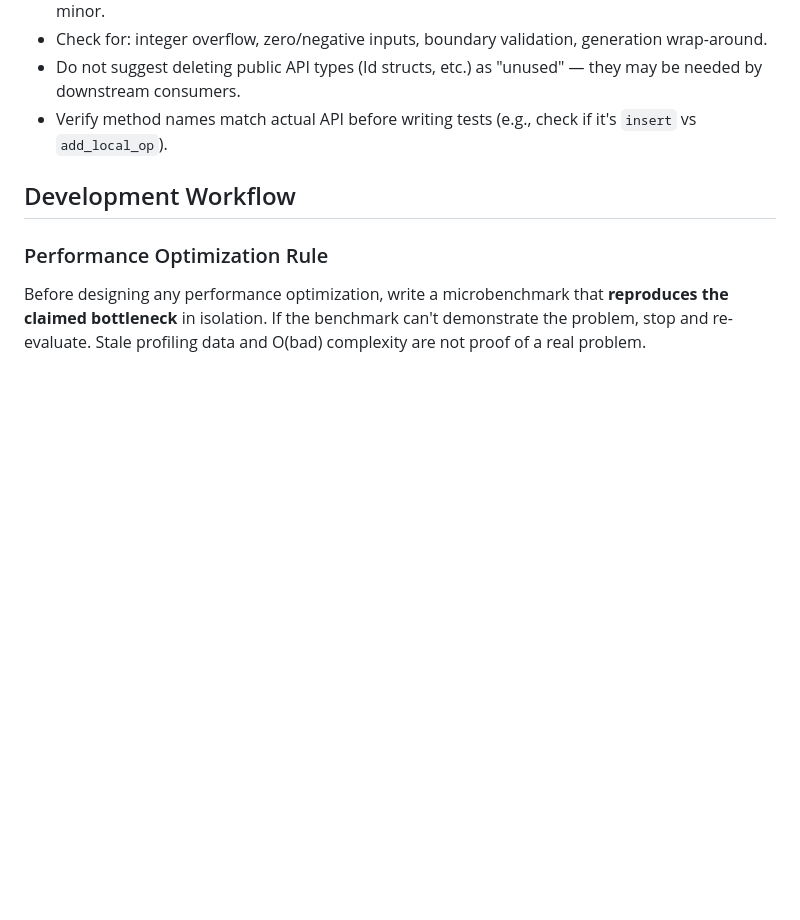
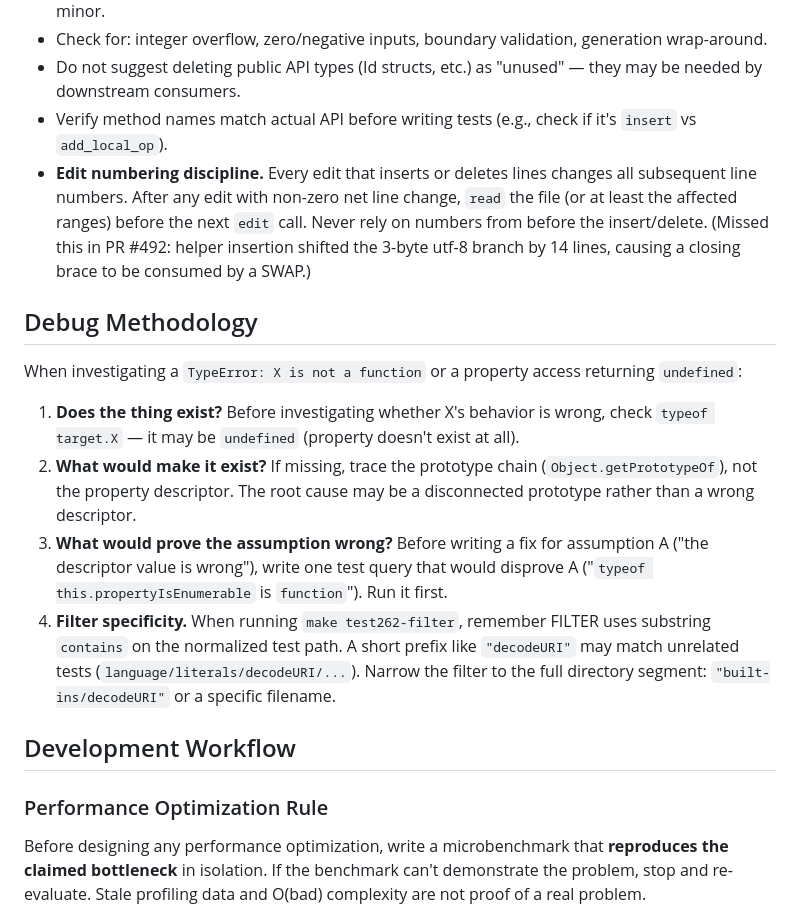
Before and after one commit to dowdiness/js_engine, a Markdown page: AGENTS.md, the part around the change. Rendered like a GitHub page; blank space fills up the shorter version.

Commit message:
docs: add edit numbering discipline and debug methodology rules to AGENTS.md
Lessons from PR #492:
- After insert/delete edits, re-read file before next edit (line numbers shift)
- Before investigating descriptor values, check if the property exists at all
- Use specific test262 filter paths to avoid false-positive matches

```diff
--- a/AGENTS.md
+++ b/AGENTS.md
@@ -304,6 +304,16 @@ grep -rn '() => {}' <pkg>/*.mbt                      # Empty callback anti-patte
 - Check for: integer overflow, zero/negative inputs, boundary validation, generation wrap-around.
 - Do not suggest deleting public API types (Id structs, etc.) as "unused" — they may be needed by downstream consumers.
 - Verify method names match actual API before writing tests (e.g., check if it's `insert` vs `add_local_op`).
+- **Edit numbering discipline.** Every edit that inserts or deletes lines changes all subsequent line numbers. After any edit with non-zero net line change, `read` the file (or at least the affected ranges) before the next `edit` call. Never rely on numbers from before the insert/delete. (Missed this in PR #492: helper insertion shifted the 3-byte utf-8 branch by 14 lines, causing a closing brace to be consumed by a SWAP.)
+
+## Debug Methodology
+
+When investigating a `TypeError: X is not a function` or a property access returning `undefined`:
+
+1. **Does the thing exist?** Before investigating whether X's behavior is wrong, check `typeof target.X` — it may be `undefined` (property doesn't exist at all).
+2. **What would make it exist?** If missing, trace the prototype chain (`Object.getPrototypeOf`), not the property descriptor. The root cause may be a disconnected prototype rather than a wrong descriptor.
+3. **What would prove the assumption wrong?** Before writing a fix for assumption A ("the descriptor value is wrong"), write one test query that would disprove A ("`typeof this.propertyIsEnumerable` is `function`"). Run it first.
+4. **Filter specificity.** When running `make test262-filter`, remember FILTER uses substring `contains` on the normalized test path. A short prefix like `"decodeURI"` may match unrelated tests (`language/literals/decodeURI/...`). Narrow the filter to the full directory segment: `"built-ins/decodeURI"` or a specific filename.
 
 ## Development Workflow
 
```
